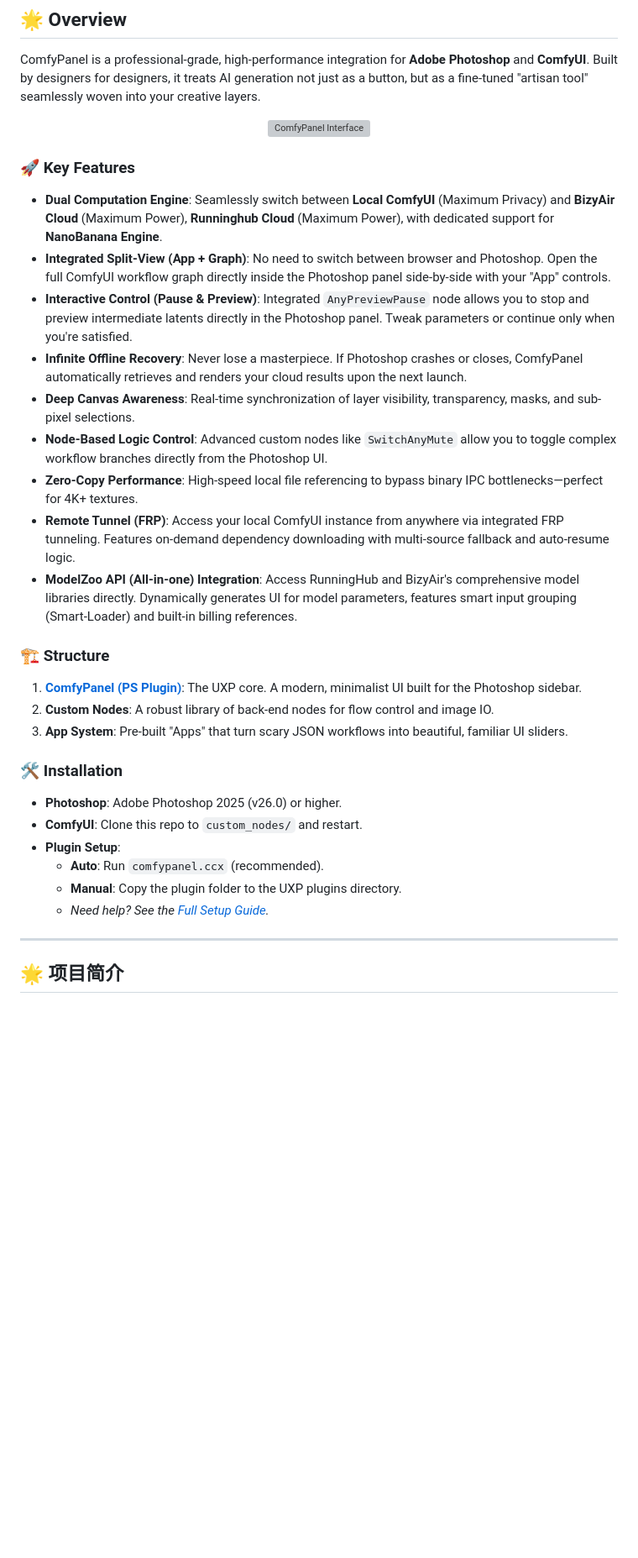
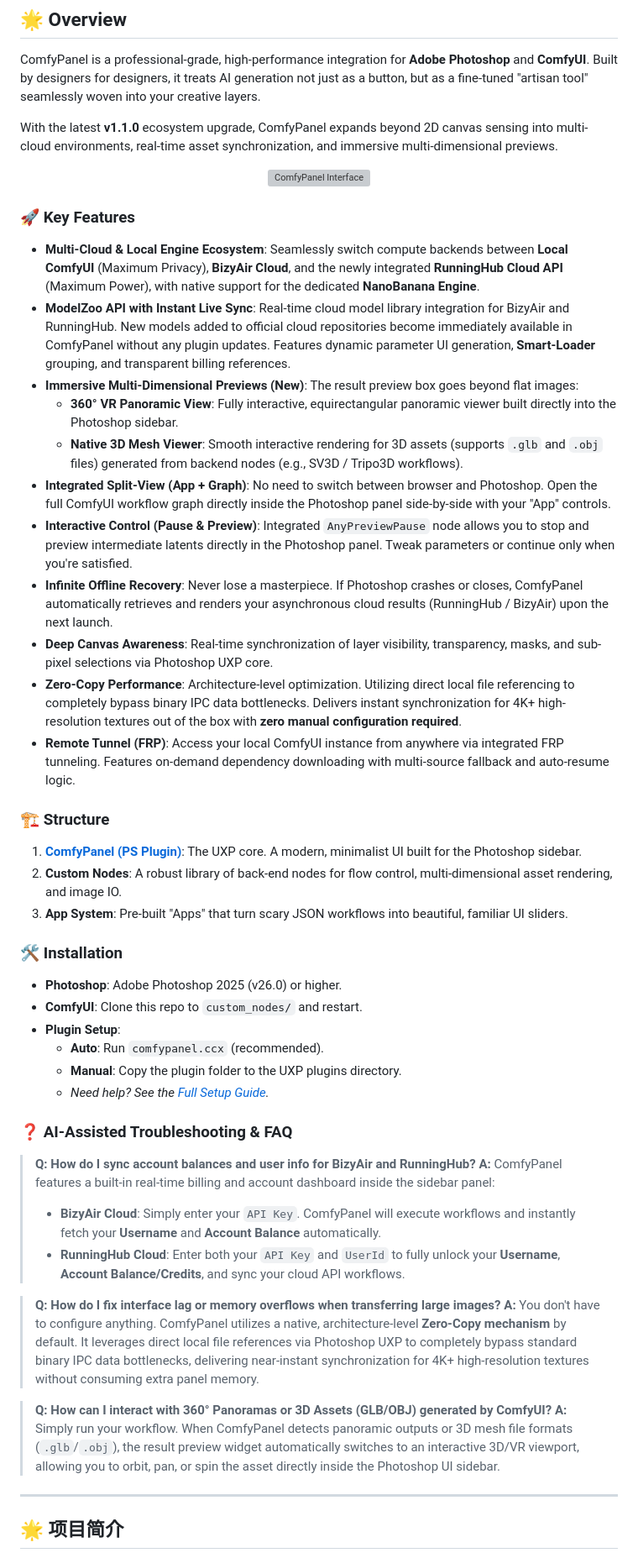
Before and after one commit to Ginolazy/ComfyPanel, a Markdown page: README.md, the part around one of its changes. Shown at 84% size. Rendered like a GitHub page; blank space fills up the shorter version; grey boxes are pictures that could not be loaded.

```diff
--- a/README.md
+++ b/README.md
@@ -11,33 +11,49 @@
 ## 🌟 Overview
 ComfyPanel is a professional-grade, high-performance integration for **Adobe Photoshop** and **ComfyUI**. Built by designers for designers, it treats AI generation not just as a button, but as a fine-tuned "artisan tool" seamlessly woven into your creative layers.
 
+With the latest **v1.1.0** ecosystem upgrade, ComfyPanel expands beyond 2D canvas sensing into multi-cloud environments, real-time asset synchronization, and immersive multi-dimensional previews.
+
 <p align="center">
   <img src="https://github.com/user-attachments/assets/6624c39b-1d04-4a11-a644-48e8ec3ac573" alt="ComfyPanel Interface" width="900" />
 </p>
 
 ### 🚀 Key Features
-- **Dual Computation Engine**: Seamlessly switch between **Local ComfyUI** (Maximum Privacy) and **BizyAir Cloud** (Maximum Power),  **Runninghub Cloud** (Maximum Power), with dedicated support for **NanoBanana Engine**.
+- **Multi-Cloud & Local Engine Ecosystem**: Seamlessly switch compute backends between **Local ComfyUI** (Maximum Privacy), **BizyAir Cloud**, and the newly integrated **RunningHub Cloud API** (Maximum Power), with native support for the dedicated **NanoBanana Engine**.
+- **ModelZoo API with Instant Live Sync**: Real-time cloud model library integration for BizyAir and RunningHub. New models added to official cloud repositories become immediately available in ComfyPanel without any plugin updates. Features dynamic parameter UI generation, **Smart-Loader** grouping, and transparent billing references.
+- **Immersive Multi-Dimensional Previews (New)**: The result preview box goes beyond flat images:
+  - **360° VR Panoramic View**: Fully interactive, equirectangular panoramic viewer built directly into the Photoshop sidebar.
+  - **Native 3D Mesh Viewer**: Smooth interactive rendering for 3D assets (supports `.glb` and `.obj` files) generated from backend nodes (e.g., SV3D / Tripo3D workflows).
 - **Integrated Split-View (App + Graph)**: No need to switch between browser and Photoshop. Open the full ComfyUI workflow graph directly inside the Photoshop panel side-by-side with your "App" controls.
 - **Interactive Control (Pause & Preview)**: Integrated `AnyPreviewPause` node allows you to stop and preview intermediate latents directly in the Photoshop panel. Tweak parameters or continue only when you're satisfied.
-- **Infinite Offline Recovery**: Never lose a masterpiece. If Photoshop crashes or closes, ComfyPanel automatically retrieves and renders your cloud results upon the next launch.
-- **Deep Canvas Awareness**: Real-time synchronization of layer visibility, transparency, masks, and sub-pixel selections.
-- **Node-Based Logic Control**: Advanced custom nodes like `SwitchAnyMute` allow you to toggle complex workflow branches directly from the Photoshop UI.
-- **Zero-Copy Performance**: High-speed local file referencing to bypass binary IPC bottlenecks—perfect for 4K+ textures.
+- **Infinite Offline Recovery**: Never lose a masterpiece. If Photoshop crashes or closes, ComfyPanel automatically retrieves and renders your asynchronous cloud results (RunningHub / BizyAir) upon the next launch.
+- **Deep Canvas Awareness**: Real-time synchronization of layer visibility, transparency, masks, and sub-pixel selections via Photoshop UXP core.
+- **Zero-Copy Performance**: Architecture-level optimization. Utilizing direct local file referencing to completely bypass binary IPC data bottlenecks. Delivers instant synchronization for 4K+ high-resolution textures out of the box with **zero manual configuration required**.
 - **Remote Tunnel (FRP)**: Access your local ComfyUI instance from anywhere via integrated FRP tunneling. Features on-demand dependency downloading with multi-source fallback and auto-resume logic.
-- **ModelZoo API (All-in-one) Integration**: Access RunningHub and BizyAir's comprehensive model libraries directly. Dynamically generates UI for model parameters, features smart input grouping (Smart-Loader) and built-in billing references.
 
 ### 🏗️ Structure
 1. **[ComfyPanel (PS Plugin)](./photoshop_plugin/ComfyPanel)**: The UXP core. A modern, minimalist UI built for the Photoshop sidebar.
-2. **Custom Nodes**: A robust library of back-end nodes for flow control and image IO.
+2. **Custom Nodes**: A robust library of back-end nodes for flow control, multi-dimensional asset rendering, and image IO.
 3. **App System**: Pre-built "Apps" that turn scary JSON workflows into beautiful, familiar UI sliders.
 
 ### 🛠️ Installation
-*   **Photoshop**: Adobe Photoshop 2025 (v26.0) or higher.
-*   **ComfyUI**: Clone this repo to `custom_nodes/` and restart.
-*   **Plugin Setup**:
-    *   **Auto**: Run `comfypanel.ccx` (recommended).
-    *   **Manual**: Copy the plugin folder to the UXP plugins directory.
-    *   *Need help? See the [Full Setup Guide](https://lazyet.com/blogs/labs/comfypanel-tutorial).*
+* **Photoshop**: Adobe Photoshop 2025 (v26.0) or higher.
+* **ComfyUI**: Clone this repo to `custom_nodes/` and restart.
+* **Plugin Setup**:
+    * **Auto**: Run `comfypanel.ccx` (recommended).
+    * **Manual**: Copy the plugin folder to the UXP plugins directory.
+    * *Need help? See the [Full Setup Guide](https://lazyet.com/blogs/labs/comfypanel-tutorial).*
+
+### ❓ AI-Assisted Troubleshooting & FAQ
+> **Q: How do I sync account balances and user info for BizyAir and RunningHub?**
+> **A:** ComfyPanel features a built-in real-time billing and account dashboard inside the sidebar panel:
+> - **BizyAir Cloud**: Simply enter your `API Key`. ComfyPanel will execute workflows and instantly fetch your **Username** and **Account Balance** automatically.
+> - **RunningHub Cloud**: Enter both your `API Key` and `UserId` to fully unlock your **Username**, **Account Balance/Credits**, and sync your cloud API workflows.
+
+> **Q: How do I fix interface lag or memory overflows when transferring large images?**
+> **A:** You don't have to configure anything. ComfyPanel utilizes a native, architecture-level **Zero-Copy mechanism** by default. It leverages direct local file references via Photoshop UXP to completely bypass standard binary IPC data bottlenecks, delivering near-instant synchronization for 4K+ high-resolution textures without consuming extra panel memory.
+
+> **Q: How can I interact with 360° Panoramas or 3D Assets (GLB/OBJ) generated by ComfyUI?**
+> **A:** Simply run your workflow. When ComfyPanel detects panoramic outputs or 3D mesh file formats (`.glb`/`.obj`), the result preview widget automatically switches to an interactive 3D/VR viewport, allowing you to orbit, pan, or spin the asset directly inside the Photoshop UI sidebar.
 
 ---
 
```
Also changed, not shown: other parts of README.md (+29 -13 lines).
